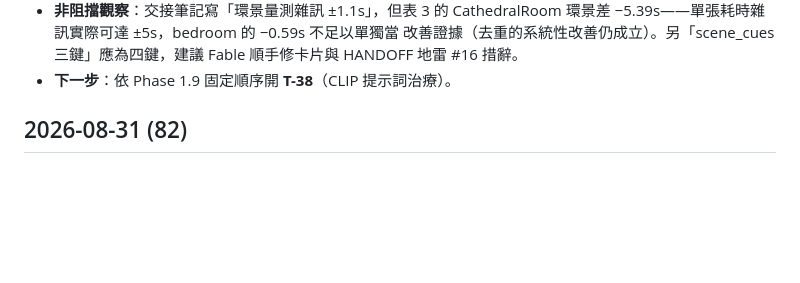
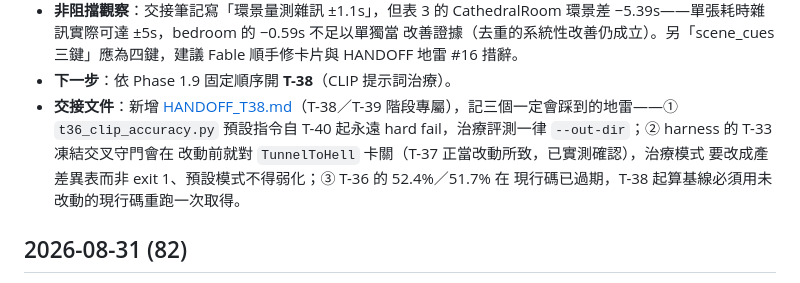
Before and after one commit to musicersho/Image-Reverb, a Markdown page: DEV_LOG.md, the part around the change. Rendered like a GitHub page; blank space fills up the shorter version.

```diff
--- a/DEV_LOG.md
+++ b/DEV_LOG.md
@@ -14,6 +14,11 @@
   改善證據（去重的系統性改善仍成立）。另「scene_cues 三鍵」應為四鍵，建議
   Fable 順手修卡片與 HANDOFF 地雷 #16 措辭。
 - **下一步**：依 Phase 1.9 固定順序開 **T-38**（CLIP 提示詞治療）。
+- **交接文件**：新增 [HANDOFF_T38.md](HANDOFF_T38.md)（T-38／T-39 階段專屬），記三個一定會踩到的地雷——① `t36_clip_accuracy.py` 預設指令自 T-40 起永遠
+  hard fail，治療評測一律 `--out-dir`；② harness 的 T-33 凍結交叉守門會在
+  改動前就對 `TunnelToHell` 卡關（T-37 正當改動所致，已實測確認），治療模式
+  要改成產差異表而非 exit 1、預設模式不得弱化；③ T-36 的 52.4%／51.7% 在
+  現行碼已過期，T-38 起算基線必須用未改動的現行碼重跑一次取得。
 
 ## 2026-08-31 (82)
 
```
Also changed, not shown: HANDOFF.md (+4 -1 lines), HANDOFF_T38.md (added, +186 -0 lines).
